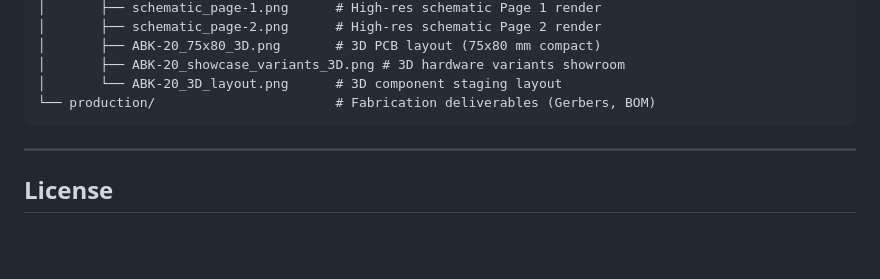
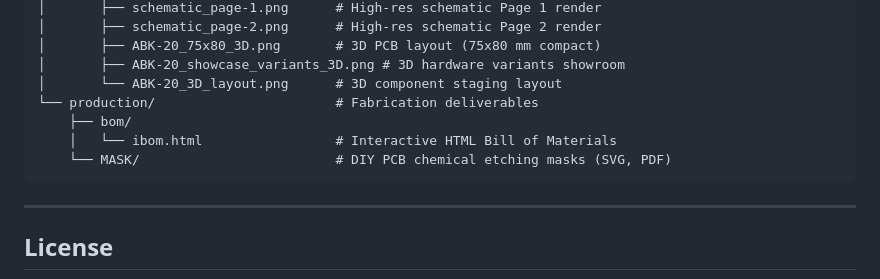
Before and after one commit to 8BitMixtape/ABK-20, a Markdown page: README.md, the part around the change. GitHub-like rendering; blank space fills up the shorter version.

Commit message:
docs: update directory tree with production bom and mask structure

````diff
--- a/README.md
+++ b/README.md
@@ -133,7 +133,10 @@ ABK-20/
 │       ├── ABK-20_75x80_3D.png       # 3D PCB layout (75x80 mm compact)
 │       ├── ABK-20_showcase_variants_3D.png # 3D hardware variants showroom
 │       └── ABK-20_3D_layout.png      # 3D component staging layout
-└── production/                       # Fabrication deliverables (Gerbers, BOM)
+└── production/                       # Fabrication deliverables
+    ├── bom/
+    │   └── ibom.html                 # Interactive HTML Bill of Materials
+    └── MASK/                         # DIY PCB chemical etching masks (SVG, PDF)
 ```
 
 ---
````
